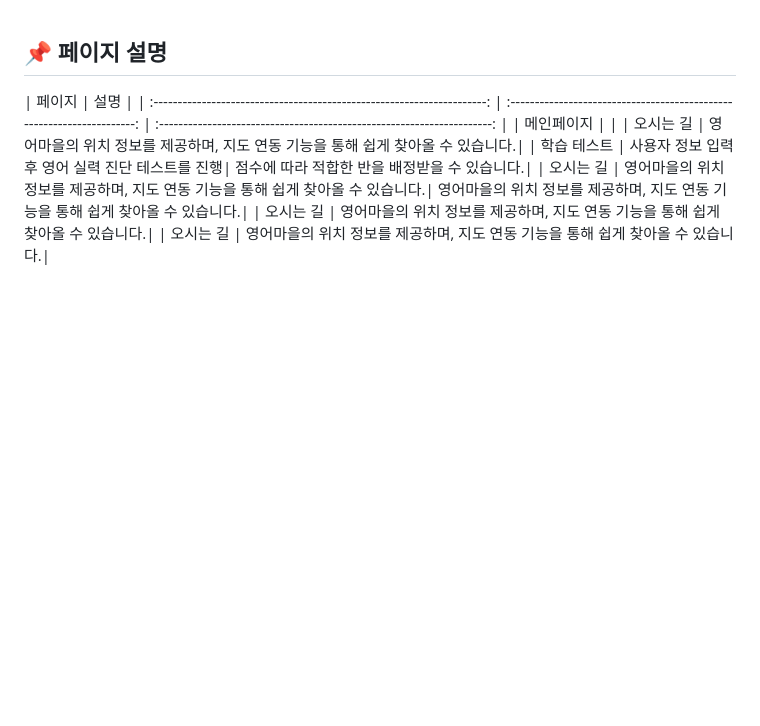
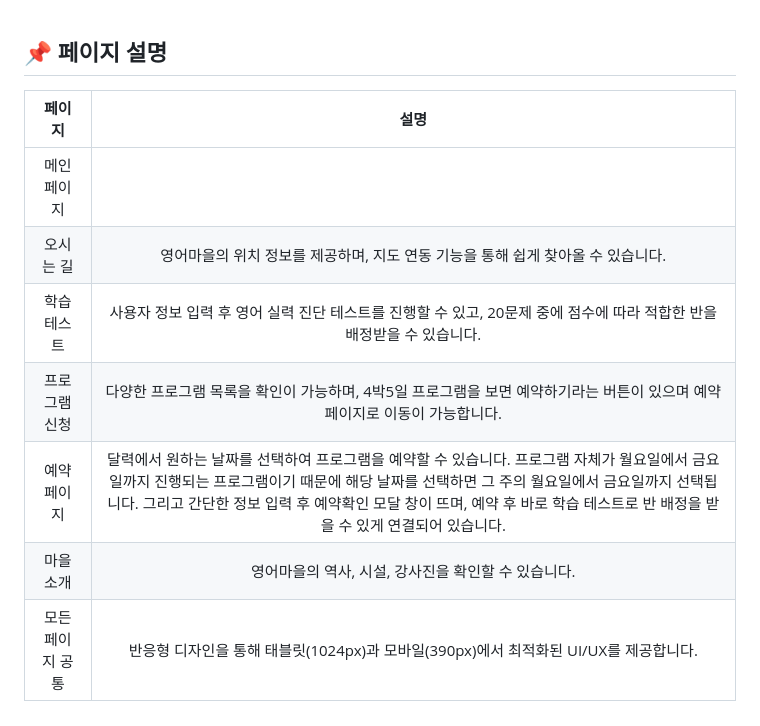
Before and after one commit to chang9287/English-Village, a Markdown page: README.md, the part around the change printed below. Rendered like a GitHub page; blank space fills up the shorter version.

```diff
--- a/README.md
+++ b/README.md
@@ -91,14 +91,16 @@
 
 
 ## 📌 페이지 설명
-|                                    페이지                               |                                 설명                                                                                                               |
-| :---------------------------------------------------------------------: | :---------------------------------------------------------------------: | :---------------------------------------------------------------------: |
+|                                    페이지                               |                                 설명                                    |
+| :---------------------------------------------------------------------: | :---------------------------------------------------------------------: |
 |                                메인페이지                                |                                                                         |
 |                                오시는 길                                | 영어마을의 위치 정보를 제공하며, 지도 연동 기능을 통해 쉽게 찾아올 수 있습니다.|
-|                                학습 테스트                              | 사용자 정보 입력 후 영어 실력 진단 테스트를 진행| 점수에 따라 적합한 반을 배정받을 수 있습니다.|
-|                                오시는 길                                | 영어마을의 위치 정보를 제공하며, 지도 연동 기능을 통해 쉽게 찾아올 수 있습니다.| 영어마을의 위치 정보를 제공하며, 지도 연동 기능을 통해 쉽게 찾아올 수 있습니다.|
-|                                오시는 길                                | 영어마을의 위치 정보를 제공하며, 지도 연동 기능을 통해 쉽게 찾아올 수 있습니다.|
-|                                오시는 길                                | 영어마을의 위치 정보를 제공하며, 지도 연동 기능을 통해 쉽게 찾아올 수 있습니다.|
+|                               학습 테스트                                | 사용자 정보 입력 후 영어 실력 진단 테스트를 진행할 수 있고, 20문제 중에 점수에 따라 적합한 반을 배정받을 수 있습니다.|
+|                              프로그램 신청                                | 다양한 프로그램 목록을 확인이 가능하며, 4박5일 프로그램을 보면 예약하기라는 버튼이 있으며 예약 페이지로 이동이 가능합니다. |
+|                               예약 페이지                                | 달력에서 원하는 날짜를 선택하여 프로그램을 예약할 수 있습니다. 프로그램 자체가 월요일에서 금요일까지 진행되는 프로그램이기 때문에 해당 날짜를 선택하면 그 주의 월요일에서 금요일까지 선택됩니다. 그리고 간단한 정보 입력 후 예약확인 모달 창이 뜨며, 예약 후 바로 학습 테스트로 반 배정을 받을 수 있게 연결되어 있습니다.|
+|                                마을 소개                               |            영어마을의 역사, 시설, 강사진을 확인할 수 있습니다.                |
+|                           모든 페이지 공통                               |     반응형 디자인을 통해 태블릿(1024px)과 모바일(390px)에서 최적화된 UI/UX를 제공합니다.        |
+<br />
 
 
 
```
Also changed, not shown: other parts of README.md (+0 -3 lines).
